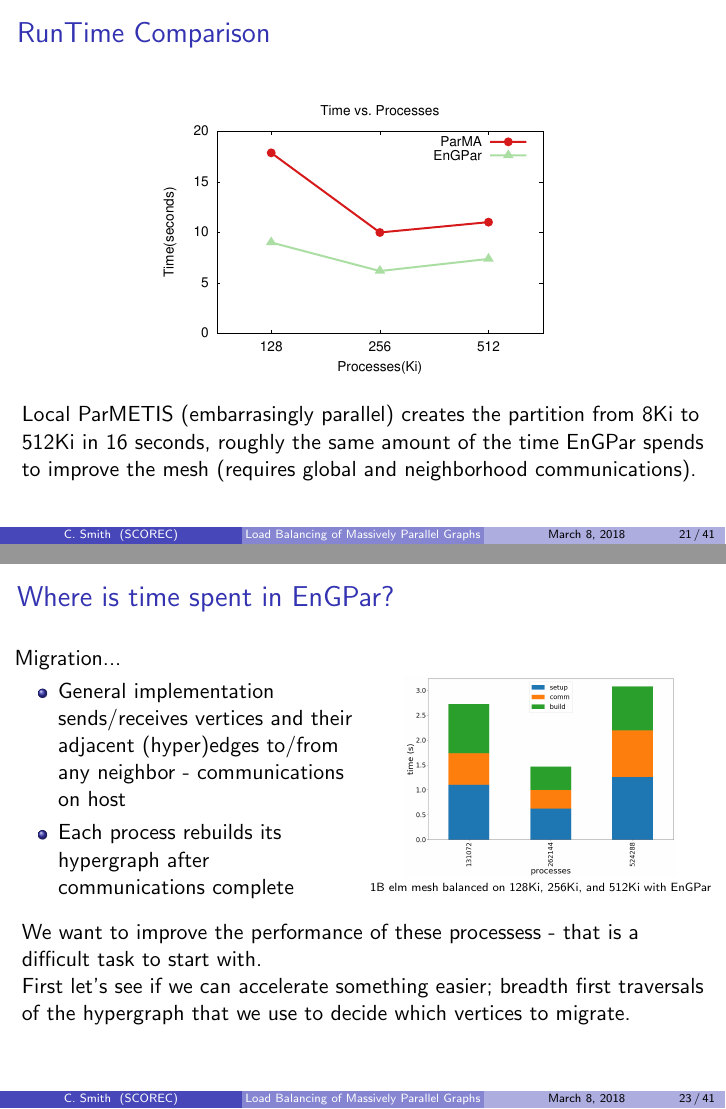
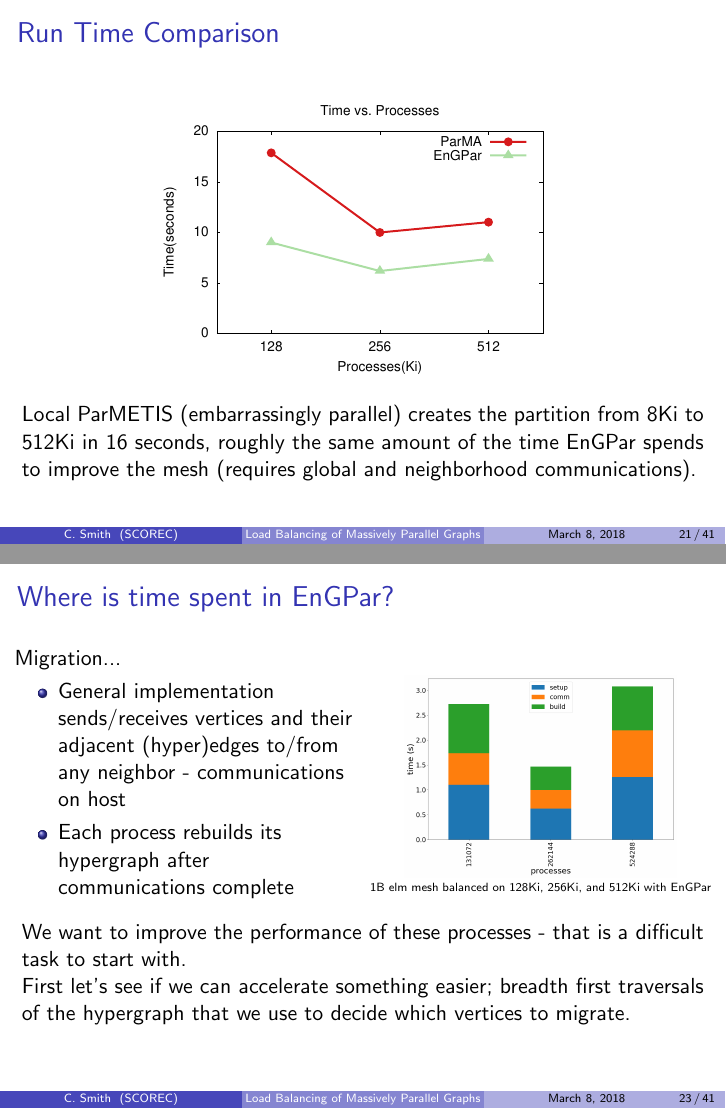
Before and after one commit to SCOREC/EnGPar-Docs, LaTeX slides (presentation.tex): pages 21 and 23 of 41, joined at a grey line. Compiled offline with pdfLaTeX.

Commit message:
spelling

```diff
--- a/presentation.tex
+++ b/presentation.tex
@@ -361,12 +361,12 @@ Rensselaer Polytechnic Institute
 \end{frame}
 
 \begin{frame}
-  \frametitle{RunTime Comparison}
+  \frametitle{Run Time Comparison}
   \begin{figure}
     \centering
     \includegraphics[width=.6\textwidth]{figures/time_v_cores.eps}
   \end{figure}
-  Local ParMETIS (embarrasingly parallel) creates the partition from 8Ki to 512Ki in 16
+  Local ParMETIS (embarrassingly parallel) creates the partition from 8Ki to 512Ki in 16
   seconds, roughly the same amount of the time EnGPar spends to improve the mesh
   (requires global and neighborhood communications).
 \end{frame}
@@ -398,7 +398,7 @@ Rensselaer Polytechnic Institute
     \end{column}
   \end{columns}
   \bigskip
-  We want to improve the performance of these processess - that is a difficult
+  We want to improve the performance of these processes - that is a difficult
   task to start with.
 
   First let's see if we can accelerate something easier; breadth first
```
